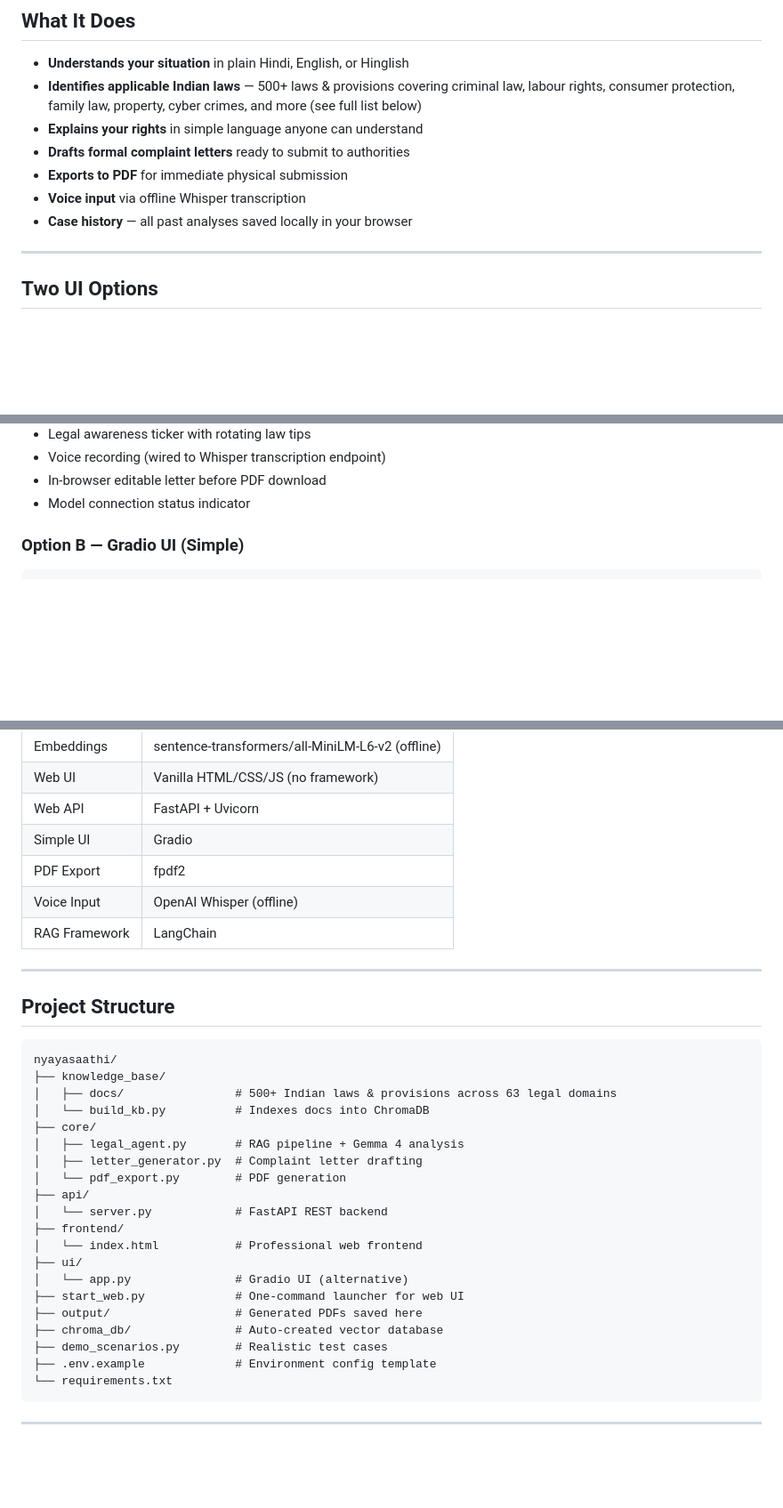
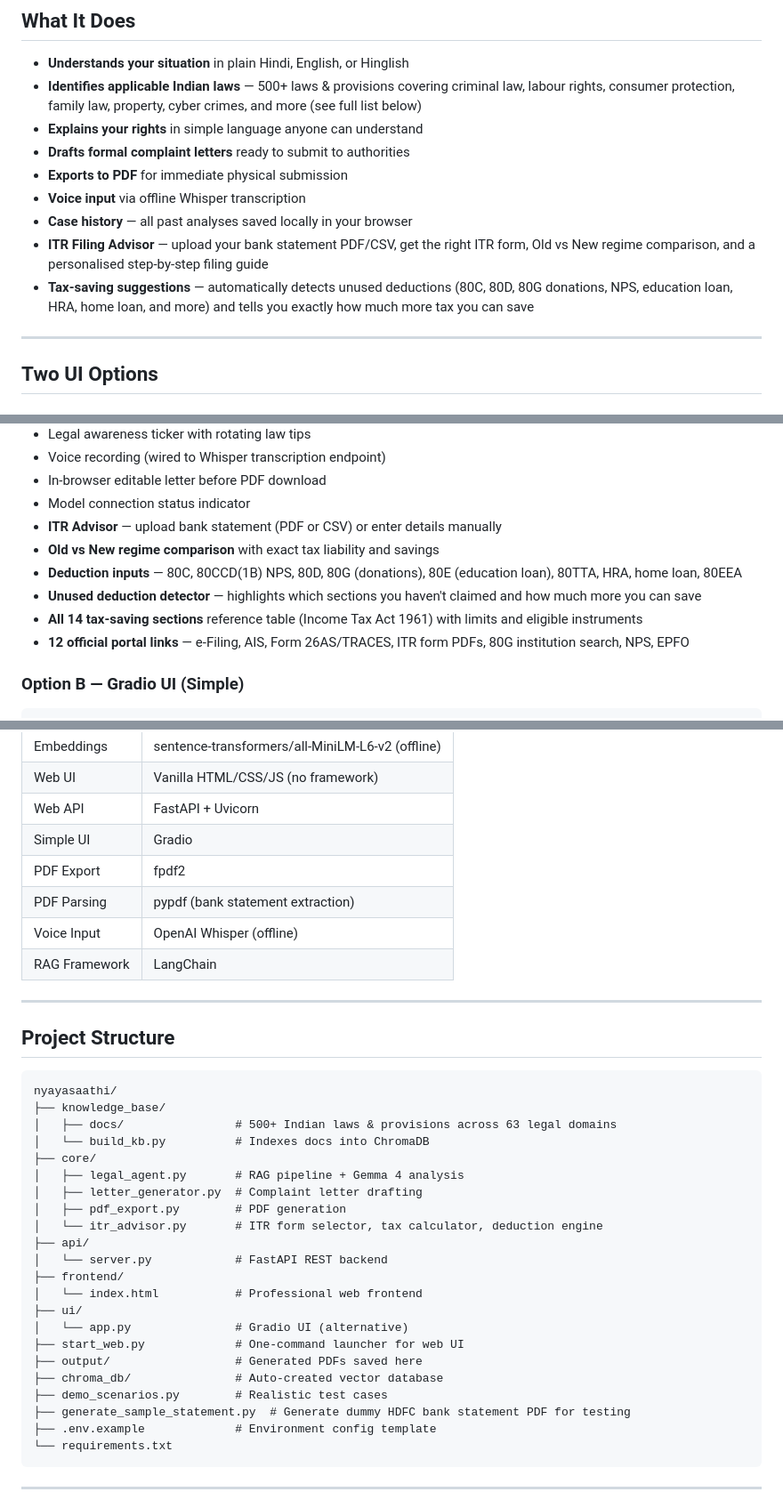
Before and after one commit to sarthak-here/nyayasaathi, a Markdown page: README.md, 3 parts joined by grey strips. Shown at 89% size. Rendered like a GitHub page; blank space fills up the shorter version.

Commit message:
docs: update README with ITR advisor, PDF upload, deductions, and new API endpoints

````diff
--- a/README.md
+++ b/README.md
@@ -19,6 +19,8 @@ NyayaSaathi is a **100% offline legal aid assistant** built for underserved Indi
 - **Exports to PDF** for immediate physical submission
 - **Voice input** via offline Whisper transcription
 - **Case history** — all past analyses saved locally in your browser
+- **ITR Filing Advisor** — upload your bank statement PDF/CSV, get the right ITR form, Old vs New regime comparison, and a personalised step-by-step filing guide
+- **Tax-saving suggestions** — automatically detects unused deductions (80C, 80D, 80G donations, NPS, education loan, HRA, home loan, and more) and tells you exactly how much more tax you can save
 
 ---
 
@@ -45,6 +47,12 @@ Open `http://localhost:8000` — the browser opens automatically.
 - Voice recording (wired to Whisper transcription endpoint)
 - In-browser editable letter before PDF download
 - Model connection status indicator
+- **ITR Advisor** — upload bank statement (PDF or CSV) or enter details manually
+- **Old vs New regime comparison** with exact tax liability and savings
+- **Deduction inputs** — 80C, 80CCD(1B) NPS, 80D, 80G (donations), 80E (education loan), 80TTA, HRA, home loan, 80EEA
+- **Unused deduction detector** — highlights which sections you haven't claimed and how much more you can save
+- **All 14 tax-saving sections** reference table (Income Tax Act 1961) with limits and eligible instruments
+- **12 official portal links** — e-Filing, AIS, Form 26AS/TRACES, ITR form PDFs, 80G institution search, NPS, EPFO
 
 ### Option B — Gradio UI (Simple)
 
@@ -69,6 +77,7 @@ Open `http://localhost:7860`
 | Web API | FastAPI + Uvicorn |
 | Simple UI | Gradio |
 | PDF Export | fpdf2 |
+| PDF Parsing | pypdf (bank statement extraction) |
 | Voice Input | OpenAI Whisper (offline) |
 | RAG Framework | LangChain |
 
@@ -84,7 +93,8 @@ nyayasaathi/
 ├── core/
 │   ├── legal_agent.py       # RAG pipeline + Gemma 4 analysis
 │   ├── letter_generator.py  # Complaint letter drafting
-│   └── pdf_export.py        # PDF generation
+│   ├── pdf_export.py        # PDF generation
+│   └── itr_advisor.py       # ITR form selector, tax calculator, deduction engine
 ├── api/
 │   └── server.py            # FastAPI REST backend
 ├── frontend/
@@ -95,6 +105,7 @@ nyayasaathi/
 ├── output/                  # Generated PDFs saved here
 ├── chroma_db/               # Auto-created vector database
 ├── demo_scenarios.py        # Realistic test cases
+├── generate_sample_statement.py  # Generate dummy HDFC bank statement PDF for testing
 ├── .env.example             # Environment config template
 └── requirements.txt
 ```
````
Also changed, not shown: other parts of README.md (+2 -0 lines).
